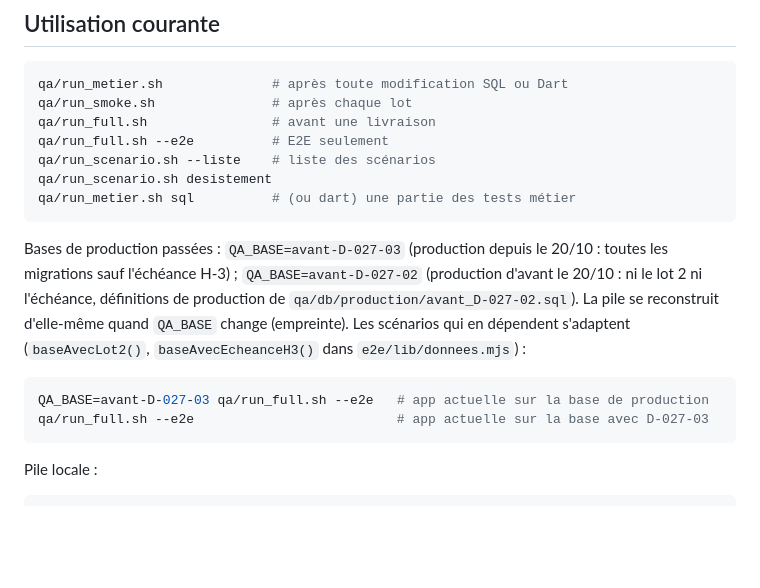
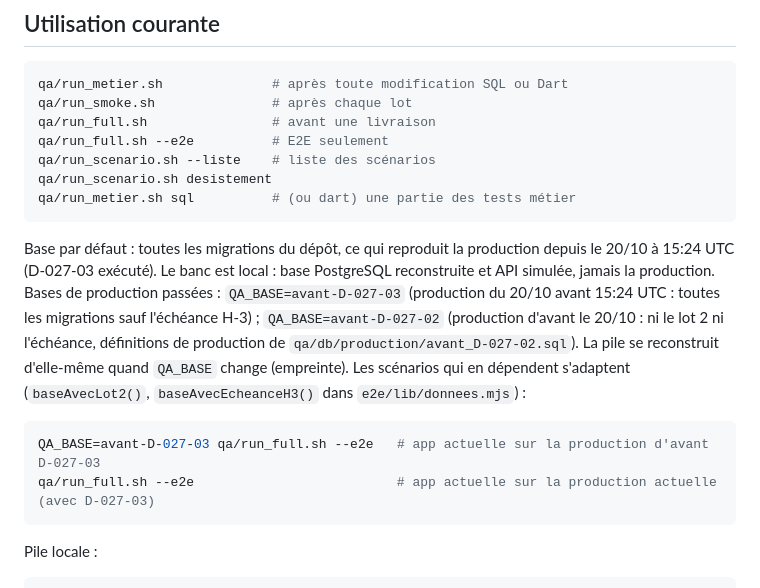
Before and after one commit to kevinarner/le_pacte, a Markdown page: qa/README.md, the part around the change. GitHub-like rendering; blank space fills up the shorter version.

````diff
--- a/qa/README.md
+++ b/qa/README.md
@@ -37,8 +37,11 @@ qa/run_scenario.sh desistement
 qa/run_metier.sh sql          # (ou dart) une partie des tests métier
 ```
 
-Bases de production passées : `QA_BASE=avant-D-027-03` (production depuis le
-20/10 : toutes les migrations sauf l'échéance H-3) ; `QA_BASE=avant-D-027-02`
+Base par défaut : toutes les migrations du dépôt, ce qui reproduit la
+production depuis le 20/10 à 15:24 UTC (D-027-03 exécuté). Le banc est
+local : base PostgreSQL reconstruite et API simulée, jamais la production.
+Bases de production passées : `QA_BASE=avant-D-027-03` (production du 20/10
+avant 15:24 UTC : toutes les migrations sauf l'échéance H-3) ; `QA_BASE=avant-D-027-02`
 (production d'avant le 20/10 : ni le lot 2 ni l'échéance, définitions de
 production de `qa/db/production/avant_D-027-02.sql`). La pile se reconstruit
 d'elle-même quand `QA_BASE` change (empreinte). Les scénarios qui en
@@ -46,8 +49,8 @@ dépendent s'adaptent (`baseAvecLot2()`, `baseAvecEcheanceH3()` dans
 `e2e/lib/donnees.mjs`) :
 
 ```bash
-QA_BASE=avant-D-027-03 qa/run_full.sh --e2e   # app actuelle sur la base de production
-qa/run_full.sh --e2e                          # app actuelle sur la base avec D-027-03
+QA_BASE=avant-D-027-03 qa/run_full.sh --e2e   # app actuelle sur la production d'avant D-027-03
+qa/run_full.sh --e2e                          # app actuelle sur la production actuelle (avec D-027-03)
 ```
 
 Pile locale :
````
Also changed, not shown: DECISIONS.md (+2 -2 lines), qa/tests_humains_D-027.md (+123 -46 lines).
